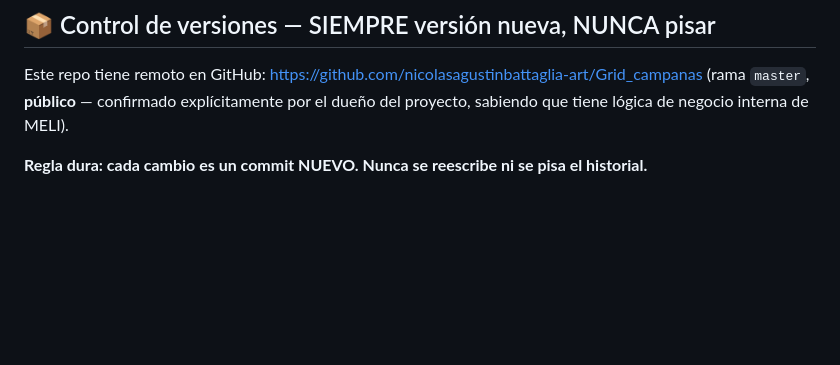
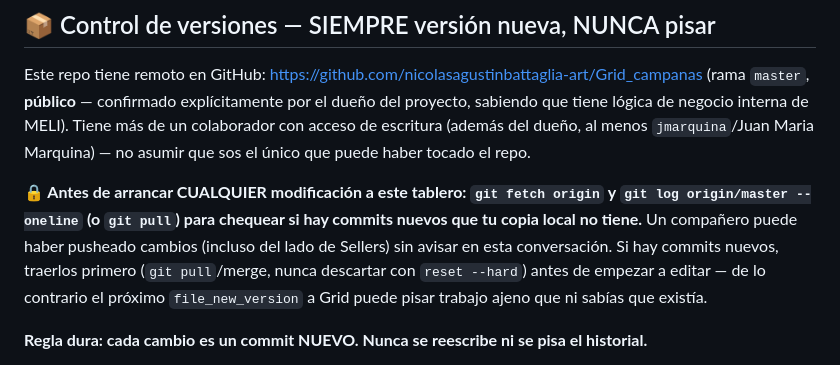
Before and after one commit to nicolasagustinbattaglia-art/Grid_campanas, a Markdown page: CLAUDE.md, the part around the change. GitHub-like rendering; blank space fills up the shorter version.

Commit message:
CLAUDE.md: regla — chequear GitHub antes de cualquier modificación
El repo tiene más de un colaborador con acceso de escritura (jmarquina
ya pusheó cambios de Sellers sin avisar en la sesión). Toda sesión
futura debe hacer git fetch/pull antes de empezar a editar, para no
pisar trabajo ajeno con un file_new_version desactualizado.

```diff
--- a/CLAUDE.md
+++ b/CLAUDE.md
@@ -15,7 +15,16 @@ tarea separada y explícita — nunca "ya que estamos, actualizamos las dos".
 
 Este repo tiene remoto en GitHub: https://github.com/nicolasagustinbattaglia-art/Grid_campanas
 (rama `master`, **público** — confirmado explícitamente por el dueño del proyecto, sabiendo que
-tiene lógica de negocio interna de MELI).
+tiene lógica de negocio interna de MELI). Tiene más de un colaborador con acceso de escritura
+(además del dueño, al menos `jmarquina`/Juan Maria Marquina) — no asumir que sos el único que
+puede haber tocado el repo.
+
+**🔒 Antes de arrancar CUALQUIER modificación a este tablero: `git fetch origin` y `git log
+origin/master --oneline` (o `git pull`) para chequear si hay commits nuevos que tu copia local
+no tiene.** Un compañero puede haber pusheado cambios (incluso del lado de Sellers) sin avisar
+en esta conversación. Si hay commits nuevos, traerlos primero (`git pull`/merge, nunca descartar
+con `reset --hard`) antes de empezar a editar — de lo contrario el próximo `file_new_version` a
+Grid puede pisar trabajo ajeno que ni sabías que existía.
 
 **Regla dura: cada cambio es un commit NUEVO. Nunca se reescribe ni se pisa el historial.**
 
```
